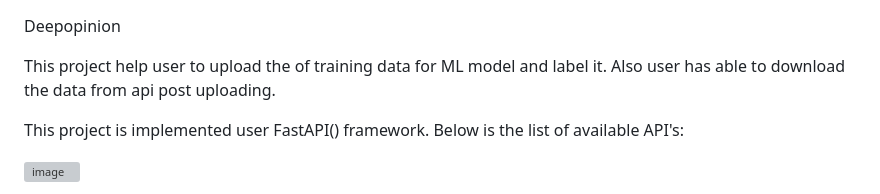
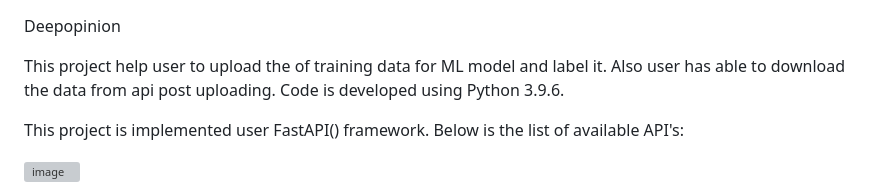
Before and after one commit to tamilselvanarjun/deepopinion, a Markdown page: README.md, the part around the change. Rendered like a GitHub page; grey boxes are pictures that could not be loaded.

Commit message:
Update README.md
Adding an optional extended description

```diff
--- a/README.md
+++ b/README.md
@@ -1,6 +1,7 @@
 Deepopinion
 
 This project help user to upload the of training data for ML model and label it. Also user has able to download the data from api post uploading.
+Code is developed using Python 3.9.6.
 
 This project is implemented user FastAPI() framework. Below is the list of available API's:
 
```
